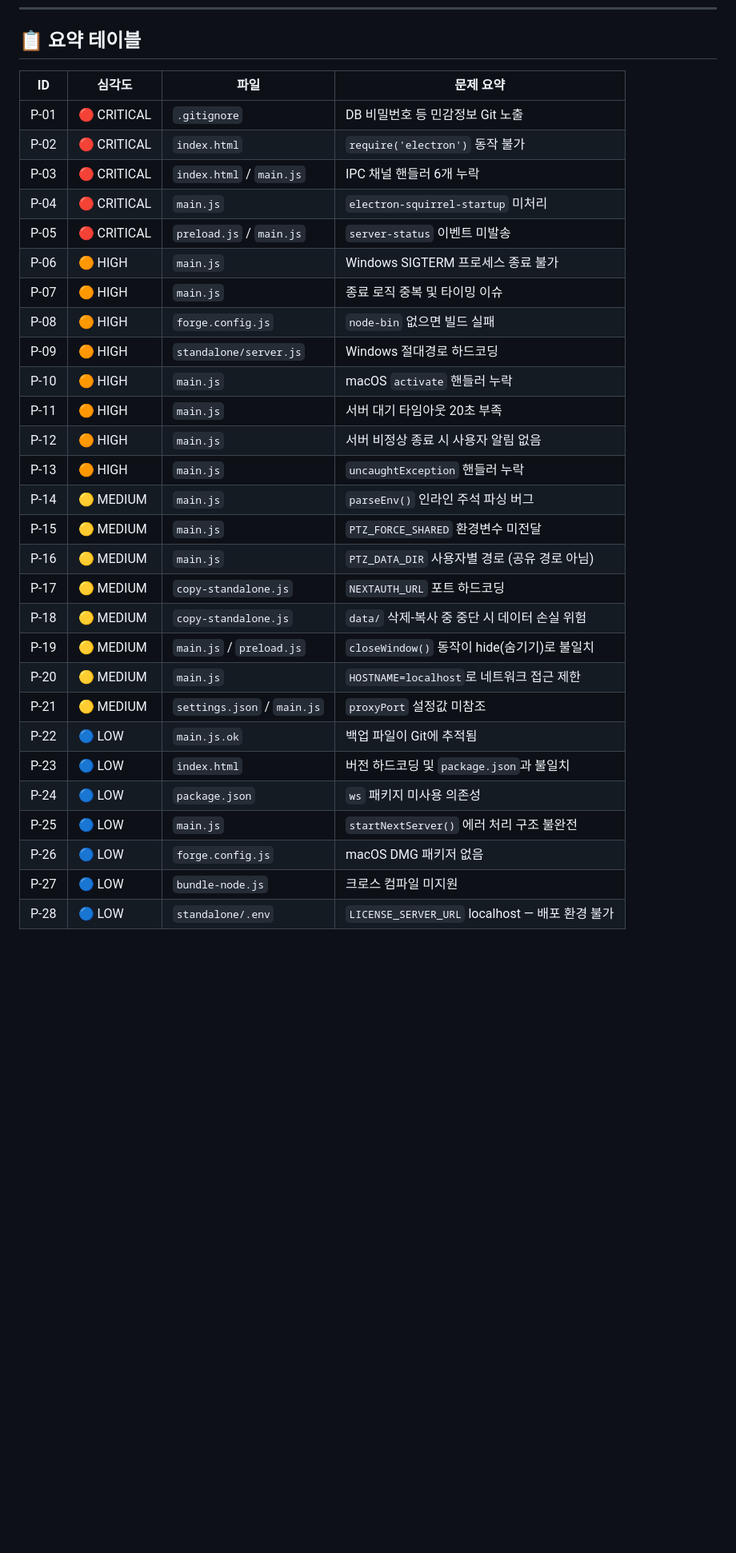
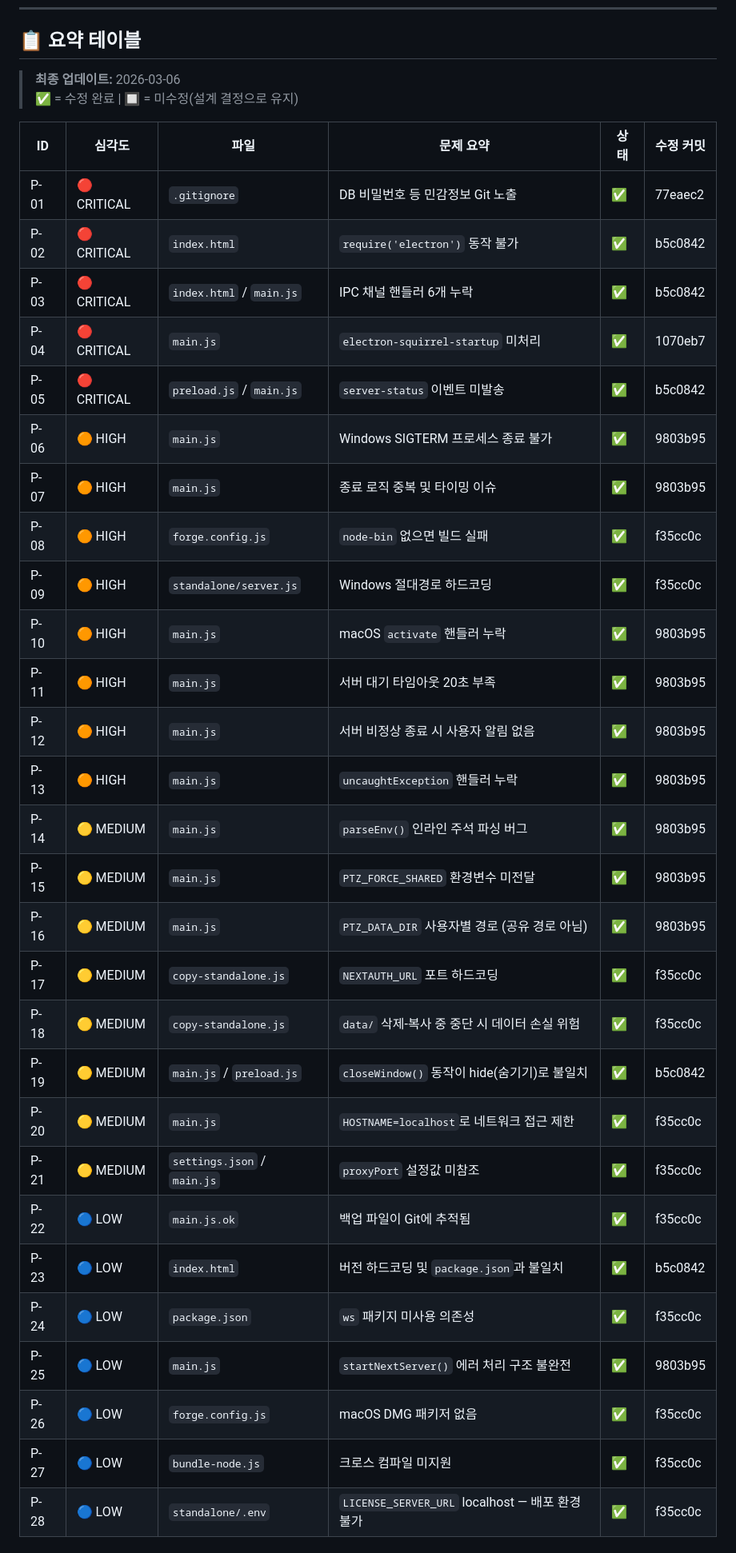
Before and after one commit to tucodev/ptzcontroller_desktop, a Markdown page: problem.md, the part around one of its changes. Shown at 80% size. Rendered like a GitHub page; blank space fills up the shorter version.

Commit message:
docs: problem.md 수정 완료 상태 업데이트 (전체 28개 → ✅ 완료)

```diff
--- a/problem.md
+++ b/problem.md
@@ -483,33 +483,37 @@ LICENSE_SERVER_URL="http://127.0.0.1:4000"
 
 ## 📋 요약 테이블
 
-| ID | 심각도 | 파일 | 문제 요약 |
-|---|---|---|---|
-| P-01 | 🔴 CRITICAL | `.gitignore` | DB 비밀번호 등 민감정보 Git 노출 |
-| P-02 | 🔴 CRITICAL | `index.html` | `require('electron')` 동작 불가 |
-| P-03 | 🔴 CRITICAL | `index.html` / `main.js` | IPC 채널 핸들러 6개 누락 |
-| P-04 | 🔴 CRITICAL | `main.js` | `electron-squirrel-startup` 미처리 |
-| P-05 | 🔴 CRITICAL | `preload.js` / `main.js` | `server-status` 이벤트 미발송 |
-| P-06 | 🟠 HIGH | `main.js` | Windows SIGTERM 프로세스 종료 불가 |
-| P-07 | 🟠 HIGH | `main.js` | 종료 로직 중복 및 타이밍 이슈 |
-| P-08 | 🟠 HIGH | `forge.config.js` | `node-bin` 없으면 빌드 실패 |
-| P-09 | 🟠 HIGH | `standalone/server.js` | Windows 절대경로 하드코딩 |
-| P-10 | 🟠 HIGH | `main.js` | macOS `activate` 핸들러 누락 |
-| P-11 | 🟠 HIGH | `main.js` | 서버 대기 타임아웃 20초 부족 |
-| P-12 | 🟠 HIGH | `main.js` | 서버 비정상 종료 시 사용자 알림 없음 |
-| P-13 | 🟠 HIGH | `main.js` | `uncaughtException` 핸들러 누락 |
-| P-14 | 🟡 MEDIUM | `main.js` | `parseEnv()` 인라인 주석 파싱 버그 |
-| P-15 | 🟡 MEDIUM | `main.js` | `PTZ_FORCE_SHARED` 환경변수 미전달 |
-| P-16 | 🟡 MEDIUM | `main.js` | `PTZ_DATA_DIR` 사용자별 경로 (공유 경로 아님) |
-| P-17 | 🟡 MEDIUM | `copy-standalone.js` | `NEXTAUTH_URL` 포트 하드코딩 |
-| P-18 | 🟡 MEDIUM | `copy-standalone.js` | `data/` 삭제-복사 중 중단 시 데이터 손실 위험 |
-| P-19 | 🟡 MEDIUM | `main.js` / `preload.js` | `closeWindow()` 동작이 hide(숨기기)로 불일치 |
-| P-20 | 🟡 MEDIUM | `main.js` | `HOSTNAME=localhost`로 네트워크 접근 제한 |
-| P-21 | 🟡 MEDIUM | `settings.json` / `main.js` | `proxyPort` 설정값 미참조 |
-| P-22 | 🔵 LOW | `main.js.ok` | 백업 파일이 Git에 추적됨 |
-| P-23 | 🔵 LOW | `index.html` | 버전 하드코딩 및 `package.json`과 불일치 |
-| P-24 | 🔵 LOW | `package.json` | `ws` 패키지 미사용 의존성 |
-| P-25 | 🔵 LOW | `main.js` | `startNextServer()` 에러 처리 구조 불완전 |
-| P-26 | 🔵 LOW | `forge.config.js` | macOS DMG 패키저 없음 |
-| P-27 | 🔵 LOW | `bundle-node.js` | 크로스 컴파일 미지원 |
-| P-28 | 🔵 LOW | `standalone/.env` | `LICENSE_SERVER_URL` localhost — 배포 환경 불가 |
+> **최종 업데이트:** 2026-03-06
+> ✅ = 수정 완료 | 🔲 = 미수정(설계 결정으로 유지)
+
+| ID | 심각도 | 파일 | 문제 요약 | 상태 | 수정 커밋 |
+|---|---|---|---|---|---|
+| P-01 | 🔴 CRITICAL | `.gitignore` | DB 비밀번호 등 민감정보 Git 노출 | ✅ | 77eaec2 |
+| P-02 | 🔴 CRITICAL | `index.html` | `require('electron')` 동작 불가 | ✅ | b5c0842 |
+| P-03 | 🔴 CRITICAL | `index.html` / `main.js` | IPC 채널 핸들러 6개 누락 | ✅ | b5c0842 |
+| P-04 | 🔴 CRITICAL | `main.js` | `electron-squirrel-startup` 미처리 | ✅ | 1070eb7 |
+| P-05 | 🔴 CRITICAL | `preload.js` / `main.js` | `server-status` 이벤트 미발송 | ✅ | b5c0842 |
+| P-06 | 🟠 HIGH | `main.js` | Windows SIGTERM 프로세스 종료 불가 | ✅ | 9803b95 |
+| P-07 | 🟠 HIGH | `main.js` | 종료 로직 중복 및 타이밍 이슈 | ✅ | 9803b95 |
+| P-08 | 🟠 HIGH | `forge.config.js` | `node-bin` 없으면 빌드 실패 | ✅ | f35cc0c |
+| P-09 | 🟠 HIGH | `standalone/server.js` | Windows 절대경로 하드코딩 | ✅ | f35cc0c |
+| P-10 | 🟠 HIGH | `main.js` | macOS `activate` 핸들러 누락 | ✅ | 9803b95 |
+| P-11 | 🟠 HIGH | `main.js` | 서버 대기 타임아웃 20초 부족 | ✅ | 9803b95 |
+| P-12 | 🟠 HIGH | `main.js` | 서버 비정상 종료 시 사용자 알림 없음 | ✅ | 9803b95 |
+| P-13 | 🟠 HIGH | `main.js` | `uncaughtException` 핸들러 누락 | ✅ | 9803b95 |
+| P-14 | 🟡 MEDIUM | `main.js` | `parseEnv()` 인라인 주석 파싱 버그 | ✅ | 9803b95 |
+| P-15 | 🟡 MEDIUM | `main.js` | `PTZ_FORCE_SHARED` 환경변수 미전달 | ✅ | 9803b95 |
+| P-16 | 🟡 MEDIUM | `main.js` | `PTZ_DATA_DIR` 사용자별 경로 (공유 경로 아님) | ✅ | 9803b95 |
+| P-17 | 🟡 MEDIUM | `copy-standalone.js` | `NEXTAUTH_URL` 포트 하드코딩 | ✅ | f35cc0c |
+| P-18 | 🟡 MEDIUM | `copy-standalone.js` | `data/` 삭제-복사 중 중단 시 데이터 손실 위험 | ✅ | f35cc0c |
+| P-19 | 🟡 MEDIUM | `main.js` / `preload.js` | `closeWindow()` 동작이 hide(숨기기)로 불일치 | ✅ | b5c0842 |
+| P-20 | 🟡 MEDIUM | `main.js` | `HOSTNAME=localhost`로 네트워크 접근 제한 | ✅ | f35cc0c |
+| P-21 | 🟡 MEDIUM | `settings.json` / `main.js` | `proxyPort` 설정값 미참조 | ✅ | f35cc0c |
+| P-22 | 🔵 LOW | `main.js.ok` | 백업 파일이 Git에 추적됨 | ✅ | f35cc0c |
+| P-23 | 🔵 LOW | `index.html` | 버전 하드코딩 및 `package.json`과 불일치 | ✅ | b5c0842 |
+| P-24 | 🔵 LOW | `package.json` | `ws` 패키지 미사용 의존성 | ✅ | f35cc0c |
+| P-25 | 🔵 LOW | `main.js` | `startNextServer()` 에러 처리 구조 불완전 | ✅ | 9803b95 |
+| P-26 | 🔵 LOW | `forge.config.js` | macOS DMG 패키저 없음 | ✅ | f35cc0c |
+| P-27 | 🔵 LOW | `bundle-node.js` | 크로스 컴파일 미지원 | ✅ | f35cc0c |
+| P-28 | 🔵 LOW | `standalone/.env` | `LICENSE_SERVER_URL` localhost — 배포 환경 불가 | ✅ | f35cc0c |
+
```
Also changed, not shown: other parts of problem.md (+12 -0 lines).
